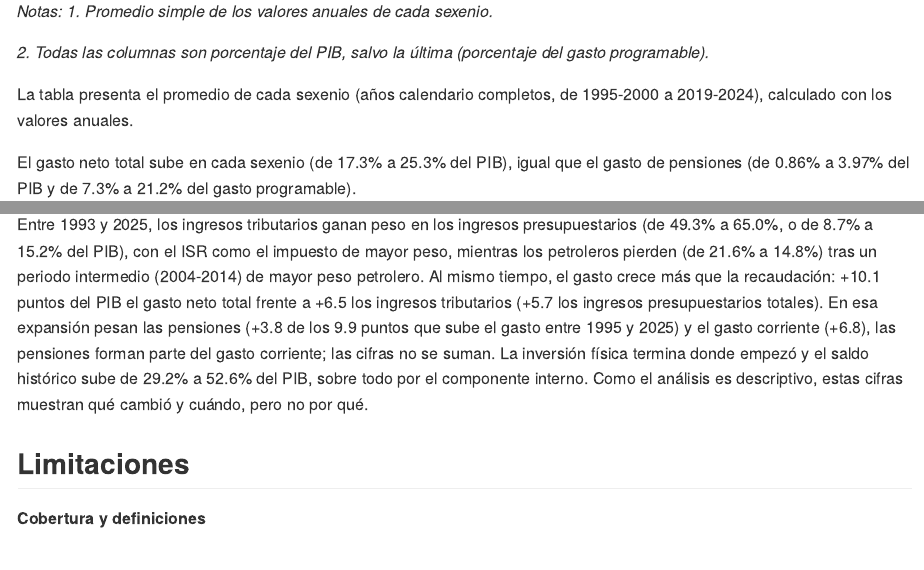
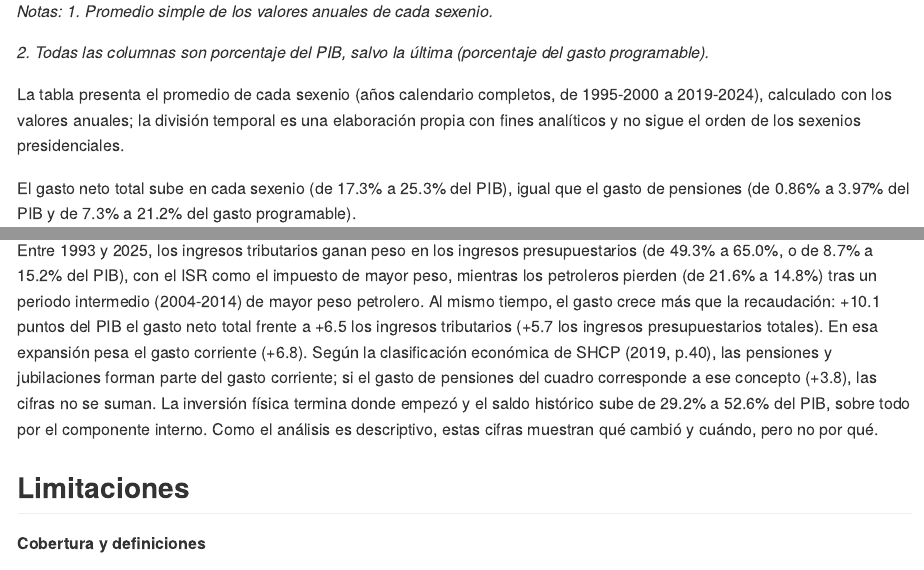
Before and after one commit to Jose-Castanedas/finanzas_publicas_mexico, an R Markdown document (analysis/analisis_finanzas_publicas_mexico.Rmd): the page in a window 1100 px wide, from 6650 px down, and a second part further down, joined at a grey line. The pictures show the output file analysis/analisis_finanzas_publicas_mexico.md that the author committed with the source, drawn offline in the style of GitHub; long lines of code are wrapped.

Commit message:
docs: agrega aclaración sobre la división de los sexenios y precisa conclusión general

```diff
--- a/analysis/analisis_finanzas_publicas_mexico.Rmd
+++ b/analysis/analisis_finanzas_publicas_mexico.Rmd
@@ -881,7 +881,7 @@ tabla_sexenios %>%
 
 *2. Todas las columnas son porcentaje del PIB, salvo la última (porcentaje del gasto programable).*
 
-La tabla presenta el promedio de cada sexenio (años calendario completos, de 1995-2000 a 2019-2024), calculado con los valores anuales.
+La tabla presenta el promedio de cada sexenio (años calendario completos, de 1995-2000 a 2019-2024), calculado con los valores anuales; la división temporal es una elaboración propia con fines analíticos y no sigue el orden de los sexenios presidenciales.
 
 El gasto neto total sube en cada sexenio (de 17.3% a 25.3% del PIB), igual que el gasto de pensiones (de 0.86% a 3.97% del PIB y de 7.3% a 21.2% del gasto programable).
 
@@ -915,7 +915,7 @@ Como el promedio sexenal oculta variaciones anuales, dos hechos cruzan sexenios:
 
 **Conclusión general**
 
-Entre 1993 y 2025, los ingresos tributarios ganan peso en los ingresos presupuestarios (de 49.3% a 65.0%, o de 8.7% a 15.2% del PIB), con el ISR como el impuesto de mayor peso, mientras los petroleros pierden (de 21.6% a 14.8%) tras un periodo intermedio (2004-2014) de mayor peso petrolero. Al mismo tiempo, el gasto crece más que la recaudación: +10.1 puntos del PIB el gasto neto total frente a +6.5 los ingresos tributarios (+5.7 los ingresos presupuestarios totales). En esa expansión pesan las pensiones (+3.8 de los 9.9 puntos que sube el gasto entre 1995 y 2025) y el gasto corriente (+6.8), las pensiones forman parte del gasto corriente; las cifras no se suman. La inversión física termina donde empezó y el saldo histórico sube de 29.2% a 52.6% del PIB, sobre todo por el componente interno. Como el análisis es descriptivo, estas cifras muestran qué cambió y cuándo, pero no por qué.
+Entre 1993 y 2025, los ingresos tributarios ganan peso en los ingresos presupuestarios (de 49.3% a 65.0%, o de 8.7% a 15.2% del PIB), con el ISR como el impuesto de mayor peso, mientras los petroleros pierden (de 21.6% a 14.8%) tras un periodo intermedio (2004-2014) de mayor peso petrolero. Al mismo tiempo, el gasto crece más que la recaudación: +10.1 puntos del PIB el gasto neto total frente a +6.5 los ingresos tributarios (+5.7 los ingresos presupuestarios totales). En esa expansión pesa el gasto corriente (+6.8). Según la clasificación económica de SHCP (2019, p.40), las pensiones y jubilaciones forman parte del gasto corriente; si el gasto de pensiones del cuadro corresponde a ese concepto (+3.8), las cifras no se suman. La inversión física termina donde empezó y el saldo histórico sube de 29.2% a 52.6% del PIB, sobre todo por el componente interno. Como el análisis es descriptivo, estas cifras muestran qué cambió y cuándo, pero no por qué.
 
 ## Limitaciones
 
```
Also changed, not shown: analysis/analisis_finanzas_publicas_mexico.md.
